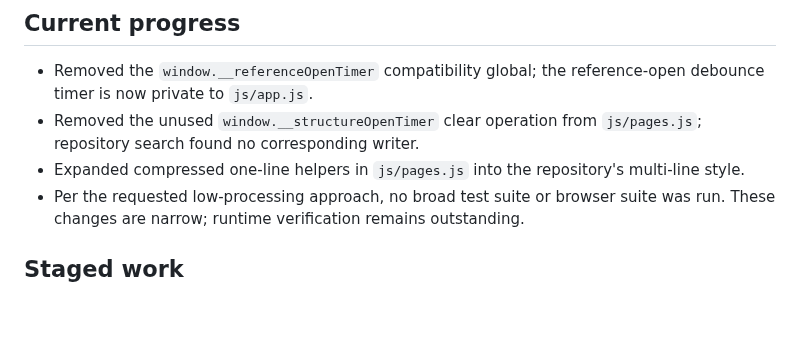
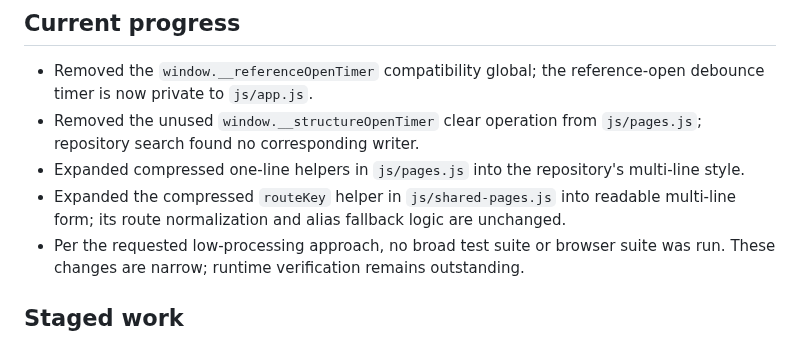
Before and after one commit to ModernOutlook/smartkazem, a Markdown page: docs/technical-debt-remediation.md, the part around the change. Rendered like a GitHub page; blank space fills up the shorter version.

Commit message:
docs: record small JavaScript cleanup

```diff
--- a/docs/technical-debt-remediation.md
+++ b/docs/technical-debt-remediation.md
@@ -15,6 +15,7 @@ This is a staged maintenance plan, not authorization for a rewrite. The README i
 - Removed the `window.__referenceOpenTimer` compatibility global; the reference-open debounce timer is now private to `js/app.js`.
 - Removed the unused `window.__structureOpenTimer` clear operation from `js/pages.js`; repository search found no corresponding writer.
 - Expanded compressed one-line helpers in `js/pages.js` into the repository's multi-line style.
+- Expanded the compressed `routeKey` helper in `js/shared-pages.js` into readable multi-line form; its route normalization and alias fallback logic are unchanged.
 - Per the requested low-processing approach, no broad test suite or browser suite was run. These changes are narrow; runtime verification remains outstanding.
 
 ## Staged work
```
